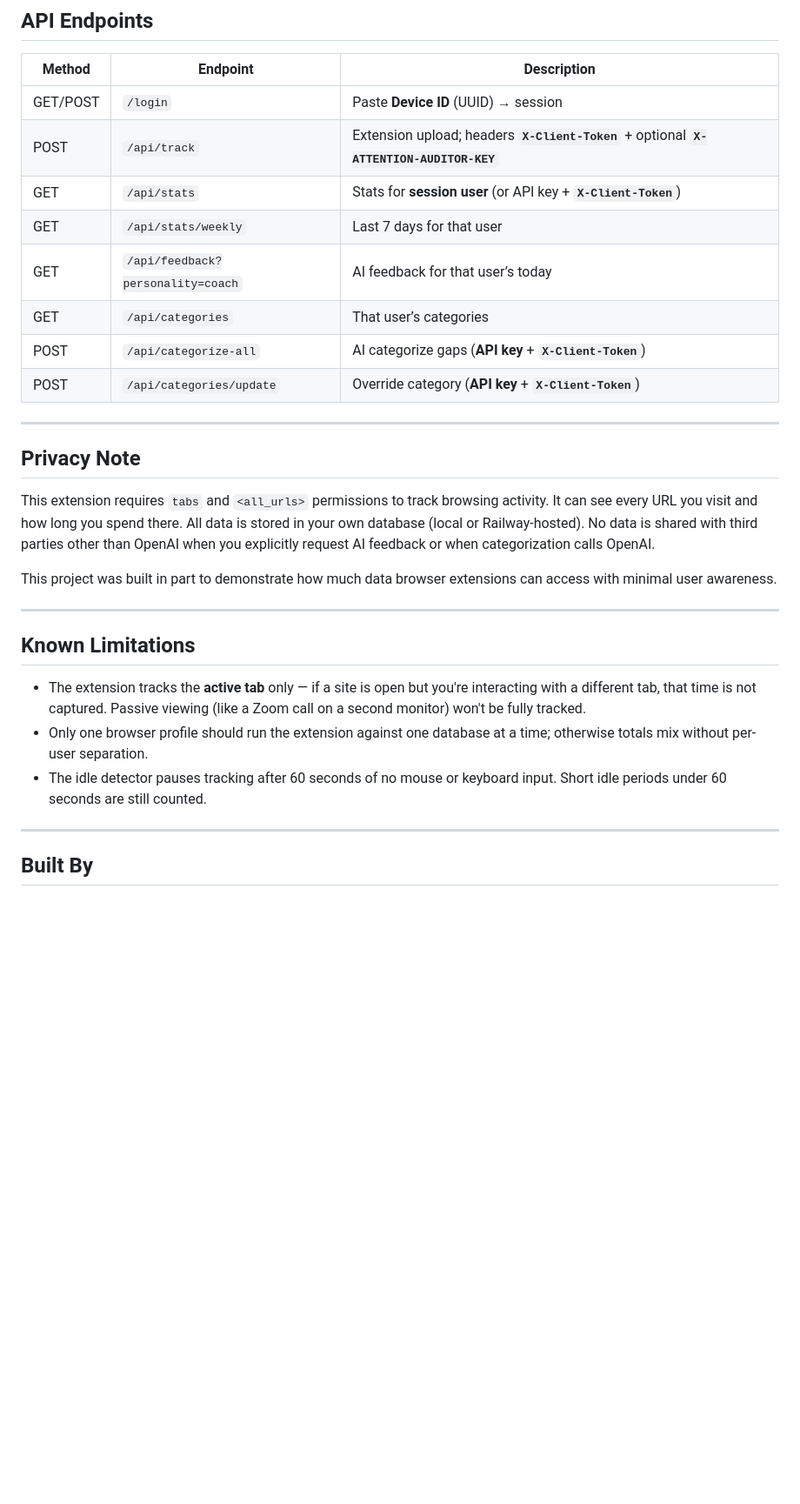
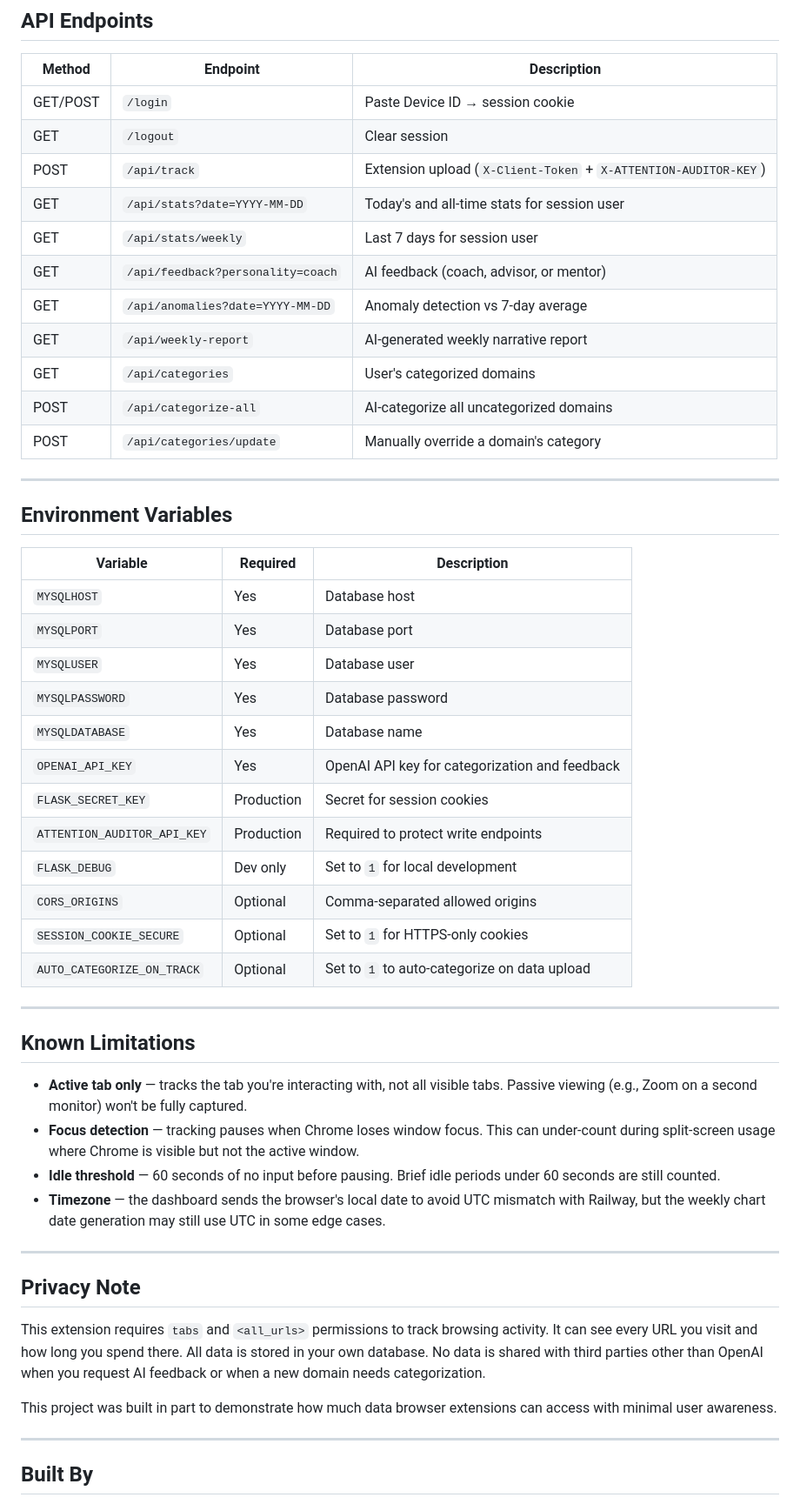
Before and after one commit to SKIND0/attention-auditor, a Markdown page: README.md, the part around one of its changes. Shown at 87% size. Drawn GitHub-style; blank space fills up the shorter version.

```diff
--- a/README.md
+++ b/README.md
@@ -247,30 +190,53 @@ python app.py
 
 | Method | Endpoint | Description |
 |--------|----------|-------------|
-| GET/POST | `/login` | Paste **Device ID** (UUID) → session |
-| POST | `/api/track` | Extension upload; headers **`X-Client-Token`** + optional **`X-ATTENTION-AUDITOR-KEY`** |
-| GET | `/api/stats` | Stats for **session user** (or API key + **`X-Client-Token`**) |
-| GET | `/api/stats/weekly` | Last 7 days for that user |
-| GET | `/api/feedback?personality=coach` | AI feedback for that user’s today |
-| GET | `/api/categories` | That user’s categories |
-| POST | `/api/categorize-all` | AI categorize gaps (**API key** + **`X-Client-Token`**) |
-| POST | `/api/categories/update` | Override category (**API key** + **`X-Client-Token`**) |
+| GET/POST | `/login` | Paste Device ID → session cookie |
+| GET | `/logout` | Clear session |
+| POST | `/api/track` | Extension upload (`X-Client-Token` + `X-ATTENTION-AUDITOR-KEY`) |
+| GET | `/api/stats?date=YYYY-MM-DD` | Today's and all-time stats for session user |
+| GET | `/api/stats/weekly` | Last 7 days for session user |
+| GET | `/api/feedback?personality=coach` | AI feedback (coach, advisor, or mentor) |
+| GET | `/api/anomalies?date=YYYY-MM-DD` | Anomaly detection vs 7-day average |
+| GET | `/api/weekly-report` | AI-generated weekly narrative report |
+| GET | `/api/categories` | User's categorized domains |
+| POST | `/api/categorize-all` | AI-categorize all uncategorized domains |
+| POST | `/api/categories/update` | Manually override a domain's category |
+
+---
+
+## Environment Variables
+
+| Variable | Required | Description |
+|----------|----------|-------------|
+| `MYSQLHOST` | Yes | Database host |
+| `MYSQLPORT` | Yes | Database port |
+| `MYSQLUSER` | Yes | Database user |
+| `MYSQLPASSWORD` | Yes | Database password |
+| `MYSQLDATABASE` | Yes | Database name |
+| `OPENAI_API_KEY` | Yes | OpenAI API key for categorization and feedback |
+| `FLASK_SECRET_KEY` | Production | Secret for session cookies |
+| `ATTENTION_AUDITOR_API_KEY` | Production | Required to protect write endpoints |
+| `FLASK_DEBUG` | Dev only | Set to `1` for local development |
+| `CORS_ORIGINS` | Optional | Comma-separated allowed origins |
+| `SESSION_COOKIE_SECURE` | Optional | Set to `1` for HTTPS-only cookies |
+| `AUTO_CATEGORIZE_ON_TRACK` | Optional | Set to `1` to auto-categorize on data upload |
+
+---
+
+## Known Limitations
+
+- **Active tab only** — tracks the tab you're interacting with, not all visible tabs. Passive viewing (e.g., Zoom on a second monitor) won't be fully captured.
+- **Focus detection** — tracking pauses when Chrome loses window focus. This can under-count during split-screen usage where Chrome is visible but not the active window.
+- **Idle threshold** — 60 seconds of no input before pausing. Brief idle periods under 60 seconds are still counted.
+- **Timezone** — the dashboard sends the browser's local date to avoid UTC mismatch with Railway, but the weekly chart date generation may still use UTC in some edge cases.
 
 ---
 
 ## Privacy Note
 
-This extension requires `tabs` and `<all_urls>` permissions to track browsing activity. It can see every URL you visit and how long you spend there. All data is stored in your own database (local or Railway-hosted). No data is shared with third parties other than OpenAI when you explicitly request AI feedback or when categorization calls OpenAI.
+This extension requires `tabs` and `<all_urls>` permissions to track browsing activity. It can see every URL you visit and how long you spend there. All data is stored in your own database. No data is shared with third parties other than OpenAI when you request AI feedback or when a new domain needs categorization.
 
 This project was built in part to demonstrate how much data browser extensions can access with minimal user awareness.
-
----
-
-## Known Limitations
-
-- The extension tracks the **active tab** only — if a site is open but you're interacting with a different tab, that time is not captured. Passive viewing (like a Zoom call on a second monitor) won't be fully tracked.
-- Only one browser profile should run the extension against one database at a time; otherwise totals mix without per-user separation.
-- The idle detector pauses tracking after 60 seconds of no mouse or keyboard input. Short idle periods under 60 seconds are still counted.
 
 ---
 
```
Also changed, not shown: other parts of README.md (+77 -134 lines).
